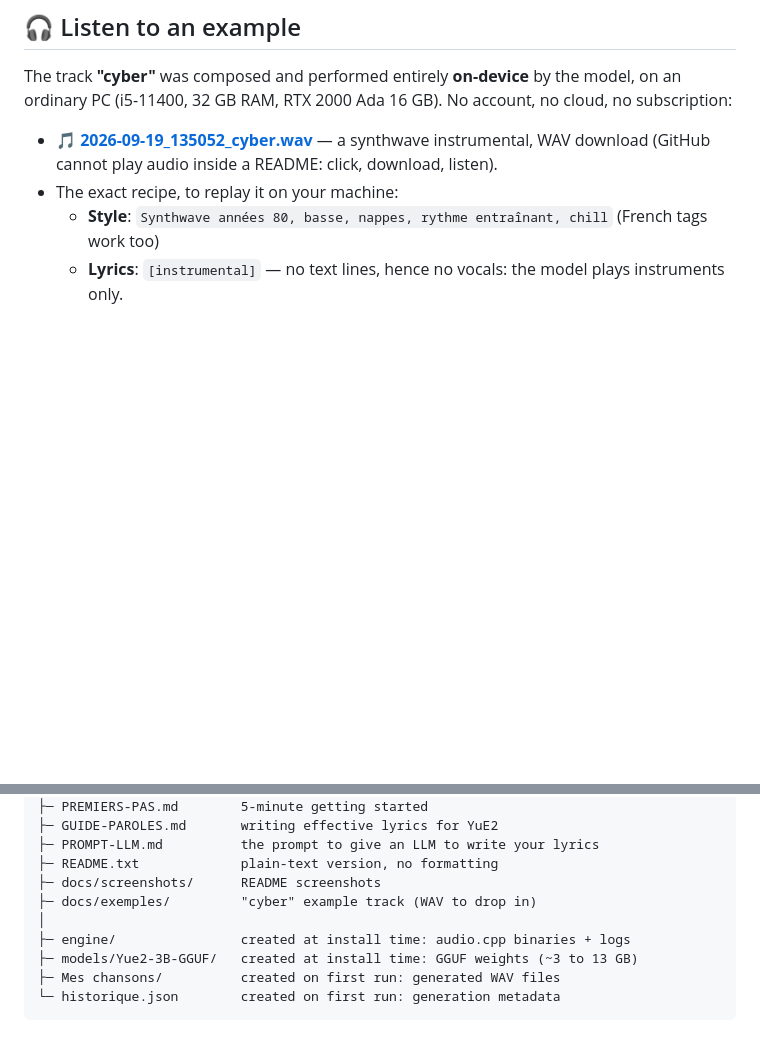
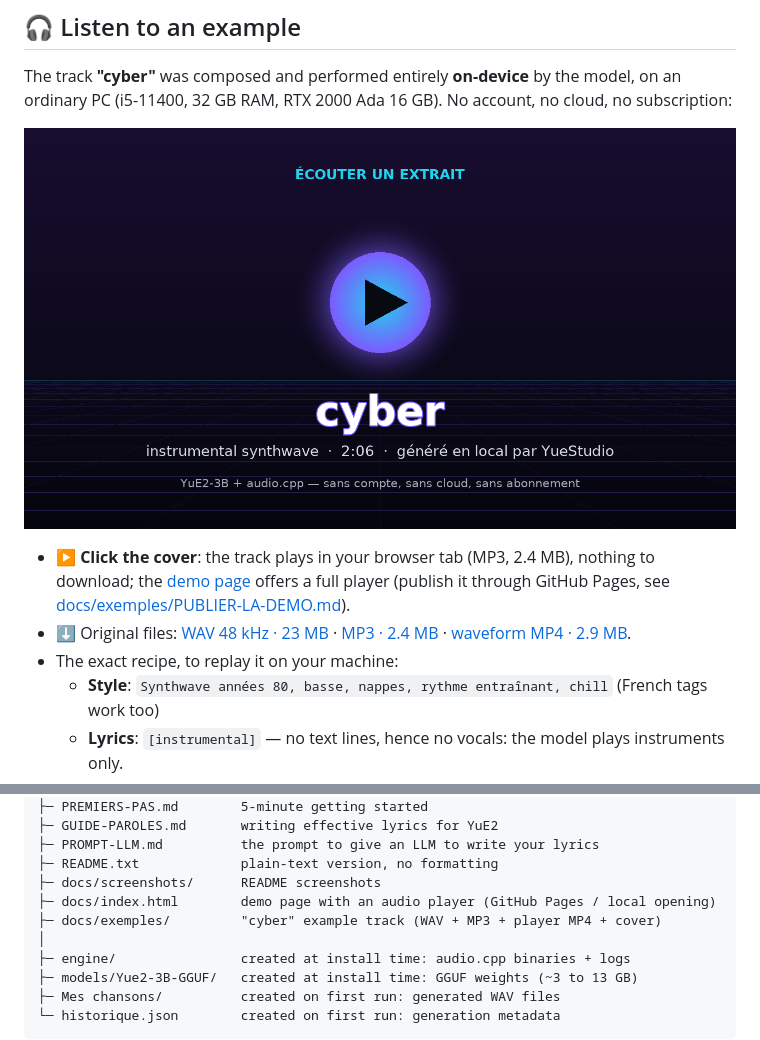
Before and after one commit to Tivaphe/YuEStudio, a Markdown page: README.en.md, 2 parts joined by grey strips. GitHub-like rendering; pictures changed too: docs/exemples/cyber-cover.png (added); blank space fills up the shorter version.

```diff
--- a/README.en.md
+++ b/README.en.md
@@ -36,8 +36,26 @@ Light theme and French interface at a glance:
 The track **"cyber"** was composed and performed entirely **on-device** by the model, on an ordinary PC
 (i5-11400, 32 GB RAM, RTX 2000 Ada 16 GB). No account, no cloud, no subscription:
 
-- 🎵 **[2026-09-19_135052_cyber.wav](docs/exemples/2026-09-19_135052_cyber.wav)** — a synthwave
-  instrumental, WAV download (GitHub cannot play audio inside a README: click, download, listen).
+<!-- ════════════════════════════════════════════════════════════════════════════
+     INLINE PLAYER — one-time, 30-second setup.
+     GitHub strips <audio> tags from READMEs: the only native player comes from a
+     media file uploaded through GitHub's own browser uploader. Edit this file on
+     github.com (pencil ✏️), drag & drop docs/exemples/2026-09-19_135052_cyber-demo.mp4
+     (2.9 MB, animated waveform + sound) onto the “PLAYER” line below, then keep ONLY
+     the bare https://github.com/user-attachments/assets/xxxxxxxx URL on its own line
+     (no markdown link, no tag): GitHub then turns it into a player shown right here.
+     Full walkthrough (plus hosted player page): docs/exemples/PUBLIER-LA-DEMO.md
+     ════════════════════════════════════════════════════════════════════════════ -->
+<!-- PLAYER: paste the user-attachments URL here, alone on its own line -->
+
+[![Listen to an extract of "cyber" — synthwave instrumental generated on-device](docs/exemples/cyber-cover.png)](https://raw.githubusercontent.com/Tivaphe/YuEStudio/main/docs/exemples/2026-09-19_135052_cyber.mp3)
+
+- ▶️ **Click the cover**: the track plays in your browser tab (MP3, 2.4 MB), nothing to download;
+  the [demo page](docs/index.html) offers a full player (publish it through GitHub Pages,
+  see [docs/exemples/PUBLIER-LA-DEMO.md](docs/exemples/PUBLIER-LA-DEMO.md)).
+- ⬇️ Original files: [WAV 48 kHz · 23 MB](docs/exemples/2026-09-19_135052_cyber.wav) ·
+  [MP3 · 2.4 MB](docs/exemples/2026-09-19_135052_cyber.mp3) ·
+  [waveform MP4 · 2.9 MB](docs/exemples/2026-09-19_135052_cyber-demo.mp4).
 - The exact recipe, to replay it on your machine:
   - **Style**: `Synthwave années 80, basse, nappes, rythme entraînant, chill` (French tags work too)
   - **Lyrics**: `[instrumental]` — no text lines, hence no vocals: the model plays instruments only.
@@ -274,7 +292,8 @@ YueStudio/
 ├─ PROMPT-LLM.md          the prompt to give an LLM to write your lyrics
 ├─ README.txt             plain-text version, no formatting
 ├─ docs/screenshots/      README screenshots
-├─ docs/exemples/         "cyber" example track (WAV to drop in)
+├─ docs/index.html        demo page with an audio player (GitHub Pages / local opening)
+├─ docs/exemples/         "cyber" example track (WAV + MP3 + player MP4 + cover)
 │
 ├─ engine/                created at install time: audio.cpp binaries + logs
 ├─ models/Yue2-3B-GGUF/   created at install time: GGUF weights (~3 to 13 GB)
```
Also changed, not shown: .github-settings.md (+20 -2 lines), README.md (+24 -5 lines), docs/exemples/PUBLIER-LA-DEMO.md (added, +89 -0 lines), 4 other files.
